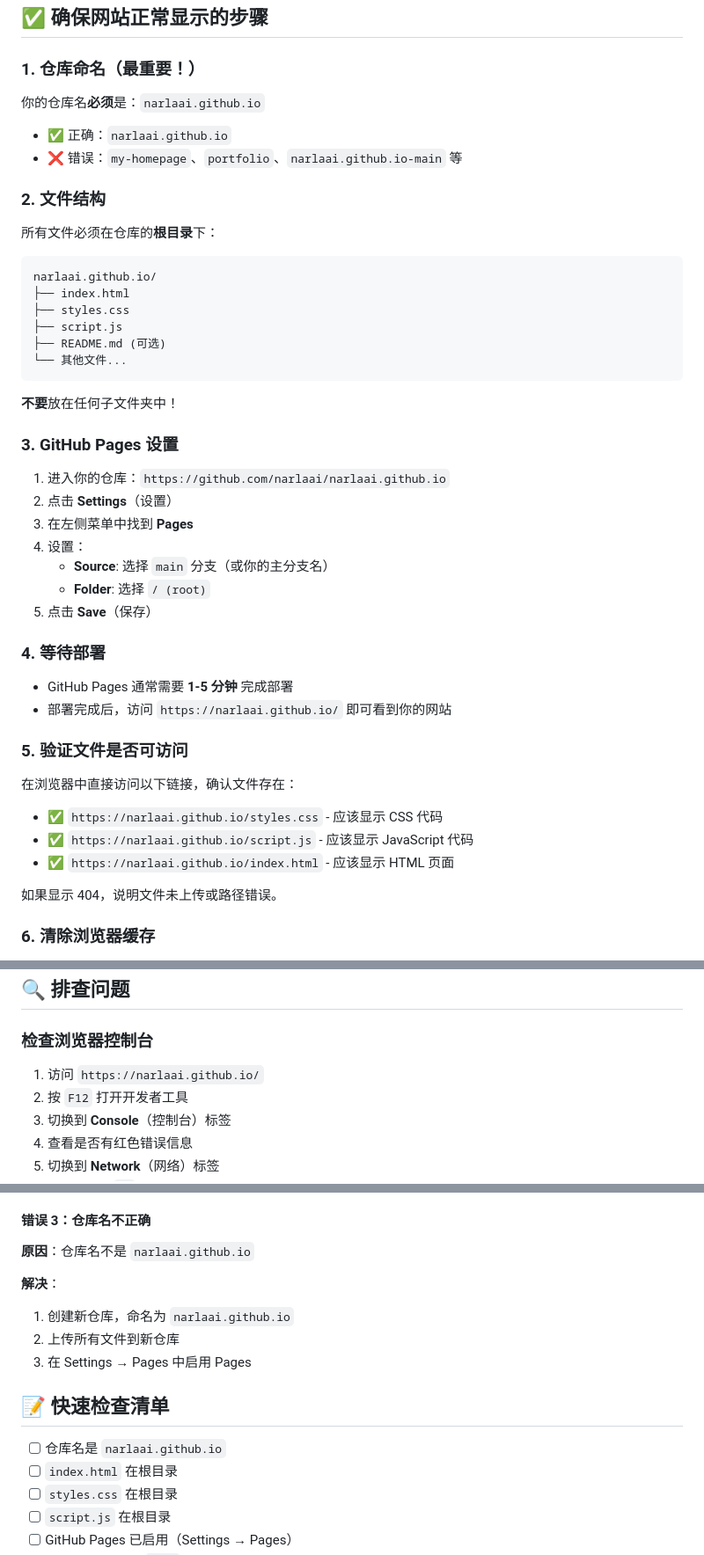
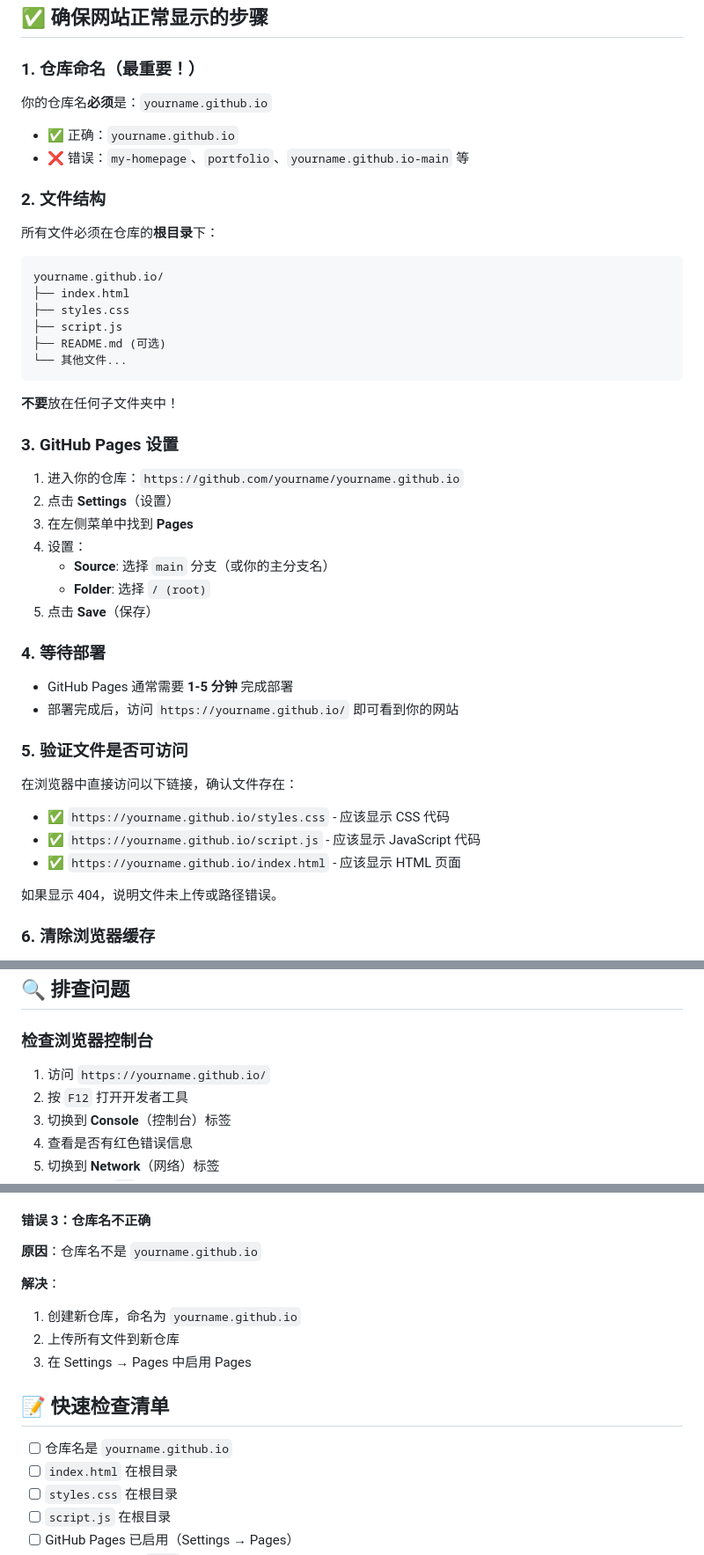
Before and after one commit to narlaai/narlaai.github.io, a Markdown page: GITHUB_PAGES_SETUP.md, 3 parts joined by grey strips. Shown: that part at 88% size. Drawn GitHub-style.

````diff
--- a/GITHUB_PAGES_SETUP.md
+++ b/GITHUB_PAGES_SETUP.md
@@ -4,17 +4,17 @@
 
 ### 1. 仓库命名（最重要！）
 
-你的仓库名**必须**是：`narlaai.github.io`
+你的仓库名**必须**是：`yourname.github.io`
 
-- ✅ 正确：`narlaai.github.io`
-- ❌ 错误：`my-homepage`、`portfolio`、`narlaai.github.io-main` 等
+- ✅ 正确：`yourname.github.io`
+- ❌ 错误：`my-homepage`、`portfolio`、`yourname.github.io-main` 等
 
 ### 2. 文件结构
 
 所有文件必须在仓库的**根目录**下：
 
 ```
-narlaai.github.io/
+yourname.github.io/
 ├── index.html
 ├── styles.css
 ├── script.js
@@ -26,7 +26,7 @@ narlaai.github.io/
 
 ### 3. GitHub Pages 设置
 
-1. 进入你的仓库：`https://github.com/narlaai/narlaai.github.io`
+1. 进入你的仓库：`https://github.com/yourname/yourname.github.io`
 2. 点击 **Settings**（设置）
 3. 在左侧菜单中找到 **Pages**
 4. 设置：
@@ -37,15 +37,15 @@ narlaai.github.io/
 ### 4. 等待部署
 
 - GitHub Pages 通常需要 **1-5 分钟** 完成部署
-- 部署完成后，访问 `https://narlaai.github.io/` 即可看到你的网站
+- 部署完成后，访问 `https://yourname.github.io/` 即可看到你的网站
 
 ### 5. 验证文件是否可访问
 
 在浏览器中直接访问以下链接，确认文件存在：
 
-- ✅ `https://narlaai.github.io/styles.css` - 应该显示 CSS 代码
-- ✅ `https://narlaai.github.io/script.js` - 应该显示 JavaScript 代码
-- ✅ `https://narlaai.github.io/index.html` - 应该显示 HTML 页面
+- ✅ `https://yourname.github.io/styles.css` - 应该显示 CSS 代码
+- ✅ `https://yourname.github.io/script.js` - 应该显示 JavaScript 代码
+- ✅ `https://yourname.github.io/index.html` - 应该显示 HTML 页面
 
 如果显示 404，说明文件未上传或路径错误。
 
@@ -61,7 +61,7 @@ narlaai.github.io/
 
 ### 检查浏览器控制台
 
-1. 访问 `https://narlaai.github.io/`
+1. 访问 `https://yourname.github.io/`
 2. 按 `F12` 打开开发者工具
 3. 切换到 **Console**（控制台）标签
 4. 查看是否有红色错误信息
@@ -94,16 +94,16 @@ narlaai.github.io/
 
 #### 错误 3：仓库名不正确
 
-**原因**：仓库名不是 `narlaai.github.io`
+**原因**：仓库名不是 `yourname.github.io`
 
 **解决**：
-1. 创建新仓库，命名为 `narlaai.github.io`
+1. 创建新仓库，命名为 `yourname.github.io`
 2. 上传所有文件到新仓库
 3. 在 Settings → Pages 中启用 Pages
 
 ## 📝 快速检查清单
 
-- [ ] 仓库名是 `narlaai.github.io`
+- [ ] 仓库名是 `yourname.github.io`
 - [ ] `index.html` 在根目录
 - [ ] `styles.css` 在根目录
 - [ ] `script.js` 在根目录
````
Also changed, not shown: other parts of GITHUB_PAGES_SETUP.md (+1 -1 lines).
